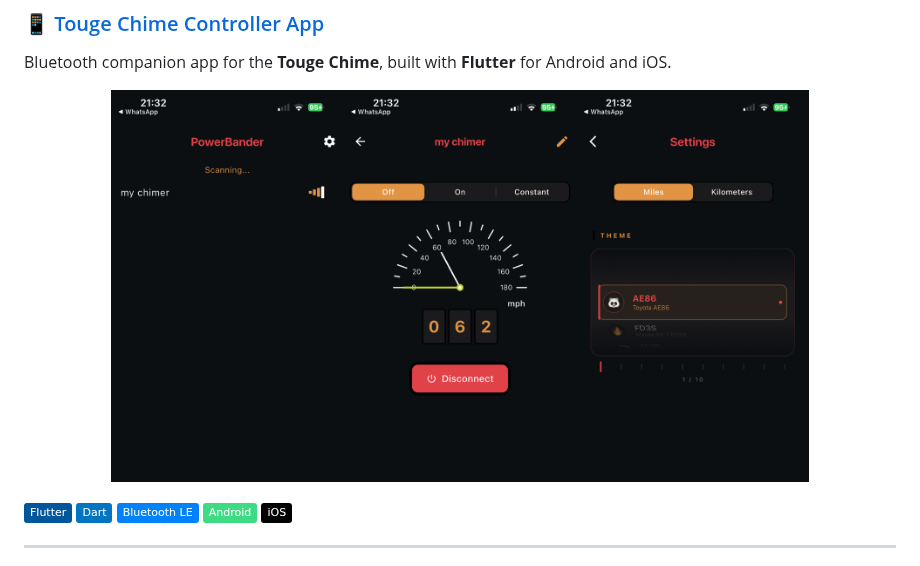
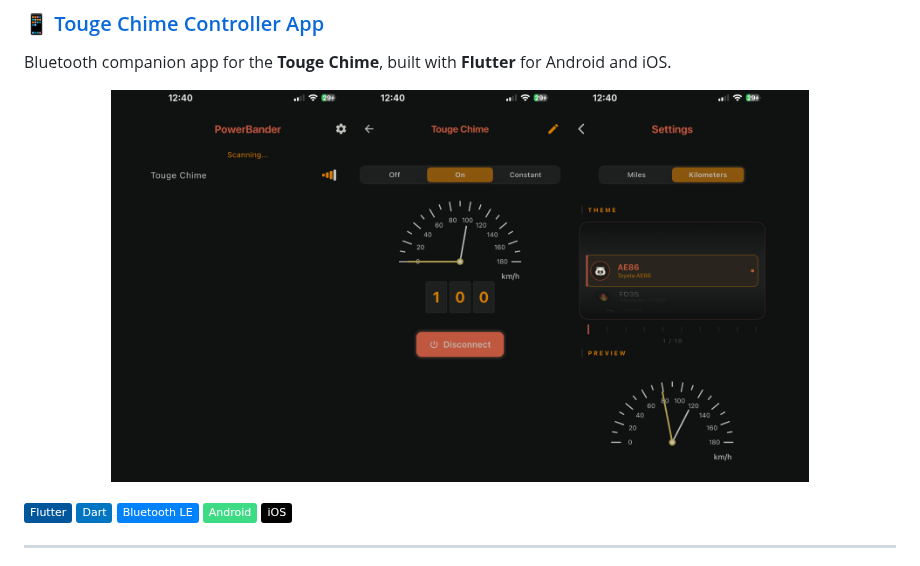
Before and after one commit to Kyrylo234/Kyrylo234, a Markdown page: README.md, the part around the change. Rendered like a GitHub page; pictures changed too: images/TougeChimeApp.png (added); badges without logos.

Commit message:
updated image

```diff
--- a/README.md
+++ b/README.md
@@ -69,7 +69,7 @@ Interactive 3D shop showcasing my product, built with **Next.js/Three.js**, usin
 Bluetooth companion app for the **Touge Chime**, built with **Flutter** for Android and iOS.
 
 <p align="center">
-  <img src="images/TougeChimerApp.png" alt="Touge Chime App Demo" width="80%">
+  <img src="images/TougeChimeApp.png" alt="Touge Chime App Demo" width="80%">
 </p>
 
 <p>
```
Also changed, not shown: 2 other files.
